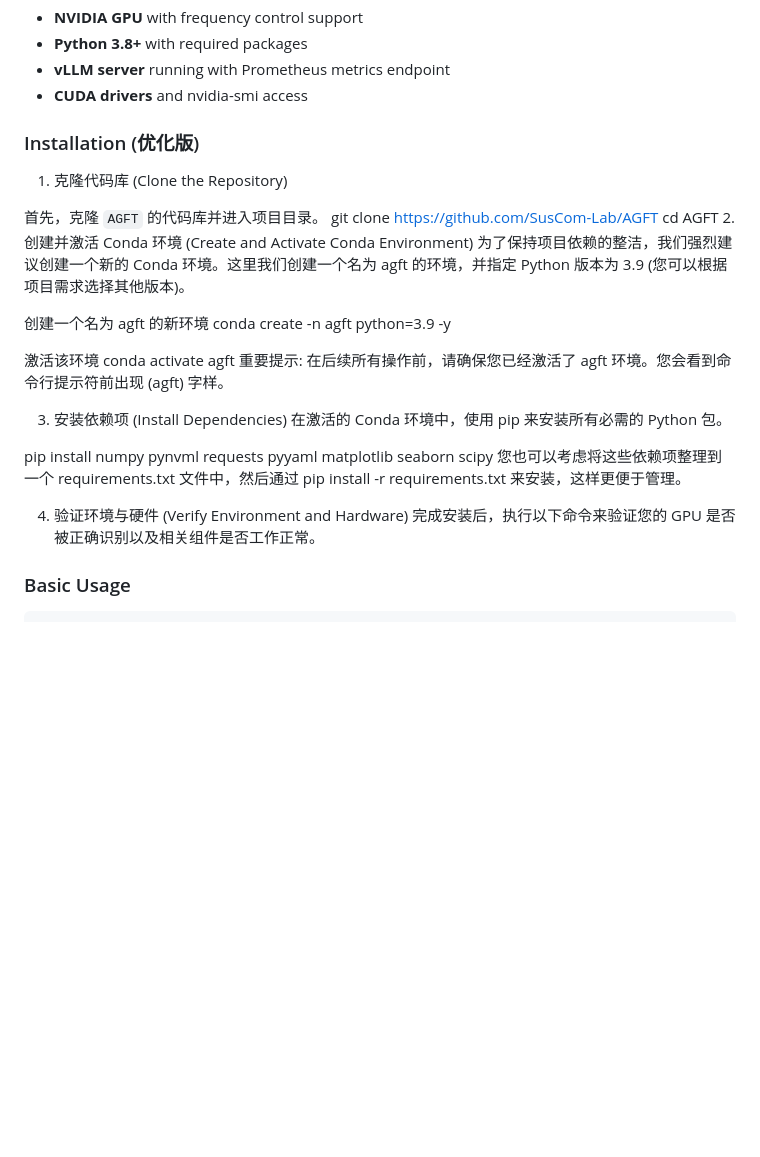
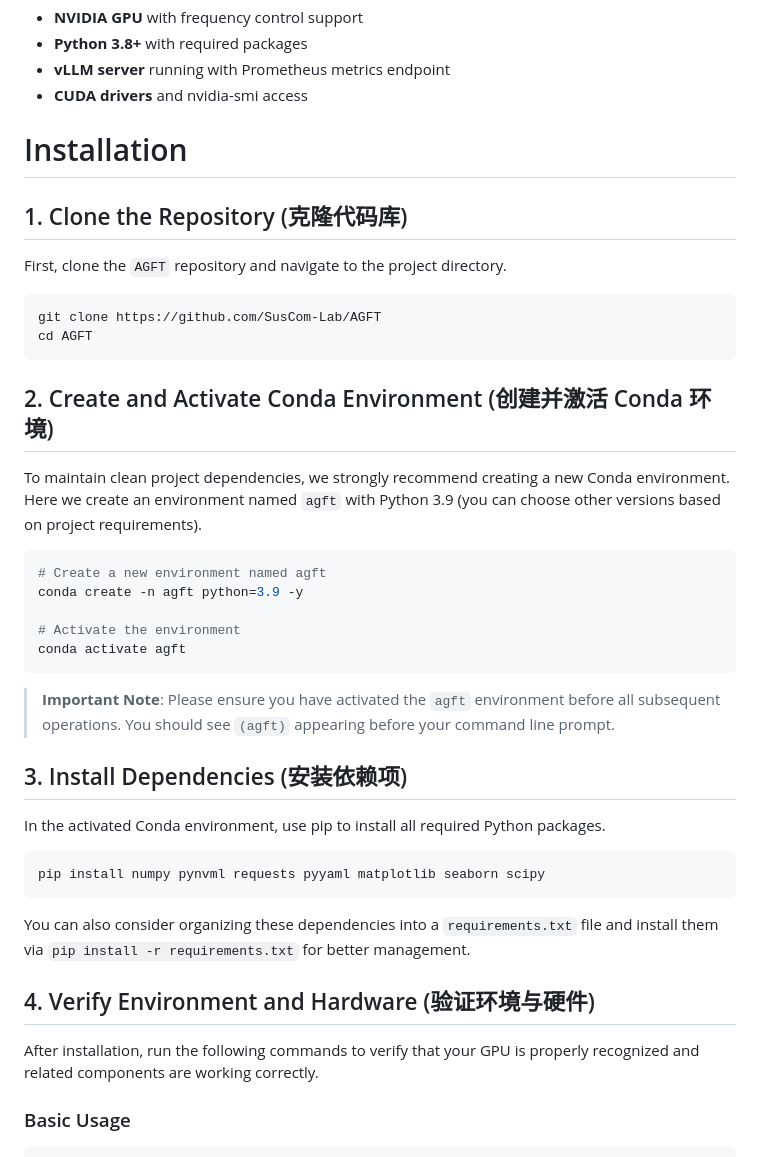
Before and after one commit to SusCom-Lab/AGFT, a Markdown page: README.md, the part around the change. Rendered like a GitHub page; blank space fills up the shorter version.

````diff
--- a/README.md
+++ b/README.md
@@ -49,31 +49,44 @@ The system consists of 8 main components working in a control loop:
 - **CUDA drivers** and nvidia-smi access
 
 
-### Installation (优化版)
+# Installation
 
-1. 克隆代码库 (Clone the Repository)
+## 1. Clone the Repository (克隆代码库)
 
-首先，克隆 `AGFT` 的代码库并进入项目目录。
+First, clone the `AGFT` repository and navigate to the project directory.
+
+```bash
 git clone https://github.com/SusCom-Lab/AGFT
 cd AGFT
-2. 创建并激活 Conda 环境 (Create and Activate Conda Environment)
-为了保持项目依赖的整洁，我们强烈建议创建一个新的 Conda 环境。这里我们创建一个名为 agft 的环境，并指定 Python 版本为 3.9 (您可以根据项目需求选择其他版本)。
+```
 
-创建一个名为 agft 的新环境
+## 2. Create and Activate Conda Environment (创建并激活 Conda 环境)
+
+To maintain clean project dependencies, we strongly recommend creating a new Conda environment. Here we create an environment named `agft` with Python 3.9 (you can choose other versions based on project requirements).
+
+```bash
+# Create a new environment named agft
 conda create -n agft python=3.9 -y
 
-激活该环境
+# Activate the environment
 conda activate agft
-重要提示: 在后续所有操作前，请确保您已经激活了 agft 环境。您会看到命令行提示符前出现 (agft) 字样。
+```
 
-3. 安装依赖项 (Install Dependencies)
-在激活的 Conda 环境中，使用 pip 来安装所有必需的 Python 包。
+> **Important Note**: Please ensure you have activated the `agft` environment before all subsequent operations. You should see `(agft)` appearing before your command line prompt.
 
+## 3. Install Dependencies (安装依赖项)
+
+In the activated Conda environment, use pip to install all required Python packages.
+
+```bash
 pip install numpy pynvml requests pyyaml matplotlib seaborn scipy
-您也可以考虑将这些依赖项整理到一个 requirements.txt 文件中，然后通过 pip install -r requirements.txt 来安装，这样更便于管理。
+```
 
-4. 验证环境与硬件 (Verify Environment and Hardware)
-完成安装后，执行以下命令来验证您的 GPU 是否被正确识别以及相关组件是否工作正常。
+You can also consider organizing these dependencies into a `requirements.txt` file and install them via `pip install -r requirements.txt` for better management.
+
+## 4. Verify Environment and Hardware (验证环境与硬件)
+
+After installation, run the following commands to verify that your GPU is properly recognized and related components are working correctly.
 
 
 
````
